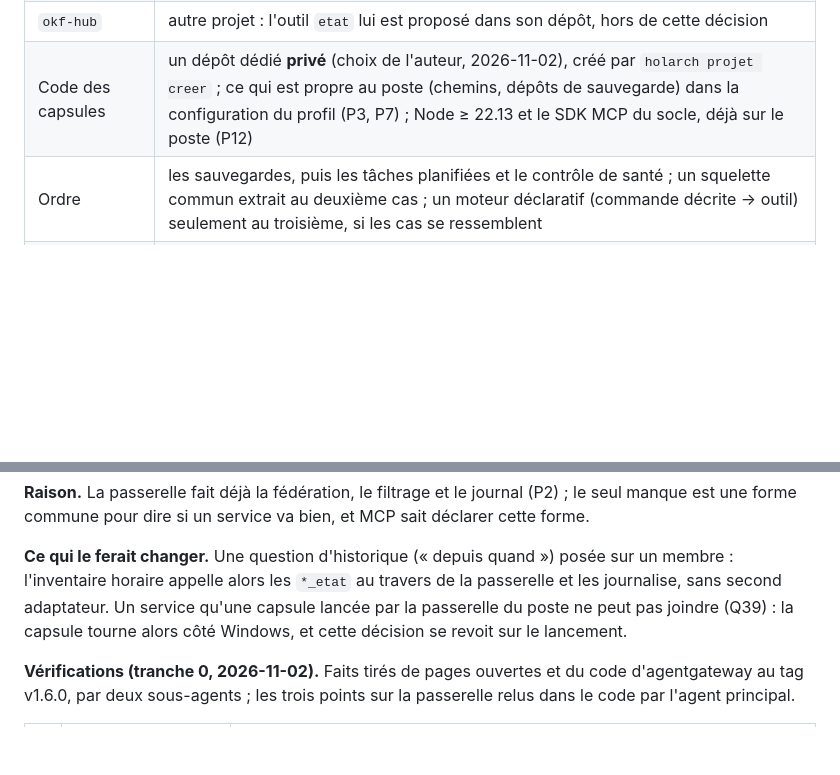
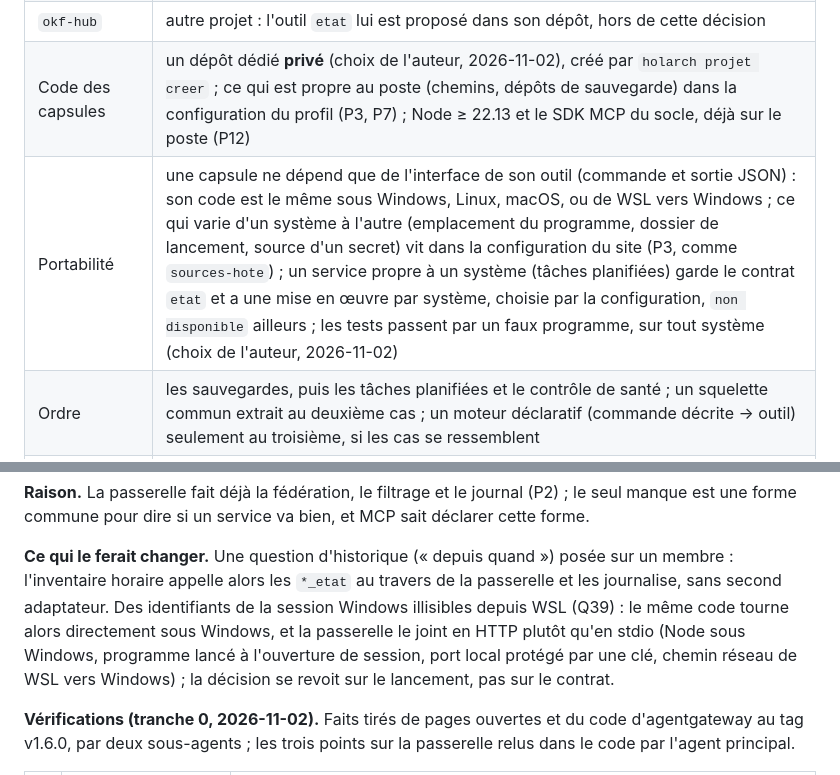
Before and after one commit to Movida/holarch-socle, a Markdown page: arbre/decisions/2026-11-02-membres-du-hub.md, 2 parts joined by grey strips. GitHub-like rendering; blank space fills up the shorter version.

Commit message:
Ajouter la portabilité des capsules à membres-du-hub
Co-Authored-By: Claude Opus 5.5 <noreply@anthropic.com>

```diff
--- a/arbre/decisions/2026-11-02-membres-du-hub.md
+++ b/arbre/decisions/2026-11-02-membres-du-hub.md
@@ -53,6 +53,7 @@ changer »).
 | `holarch` | `etat` garde sa forme, gagne `statut`, `derniere_activite`, `resume` (ajout de champs) et son schéma de sortie ; le statut se tire de ce que `etat` calcule déjà (âge du dernier inventaire, dégradations de la passerelle), seuils fixés en tranche 1 sur une mesure |
 | `okf-hub` | autre projet : l'outil `etat` lui est proposé dans son dépôt, hors de cette décision |
 | Code des capsules | un dépôt dédié **privé** (choix de l'auteur, 2026-11-02), créé par `holarch projet creer` ; ce qui est propre au poste (chemins, dépôts de sauvegarde) dans la configuration du profil (P3, P7) ; Node ≥ 22.13 et le SDK MCP du socle, déjà sur le poste (P12) |
+| Portabilité | une capsule ne dépend que de l'interface de son outil (commande et sortie JSON) : son code est le même sous Windows, Linux, macOS, ou de WSL vers Windows ; ce qui varie d'un système à l'autre (emplacement du programme, dossier de lancement, source d'un secret) vit dans la configuration du site (P3, comme `sources-hote`) ; un service propre à un système (tâches planifiées) garde le contrat `etat` et a une mise en œuvre par système, choisie par la configuration, `non disponible` ailleurs ; les tests passent par un faux programme, sur tout système (choix de l'auteur, 2026-11-02) |
 | Ordre | les sauvegardes, puis les tâches planifiées et le contrôle de santé ; un squelette commun extrait au deuxième cas ; un moteur déclaratif (commande décrite → outil) seulement au troisième, si les cas se ressemblent |
 | Catalogue | les cibles de la passerelle s'inventorient depuis sa configuration (emplacement désigné par la configuration du site), ce qui ferme l'écart à P4 pour tous les membres ; après la première capsule |
 | Hors de ce lot | le gestionnaire de mots de passe : même sans valeurs, les titres de ses éléments sont des données personnelles, à classer (P6) avant toute exposition ; tout outil qui écrit (lancer une sauvegarde), refusé par son nom dans la passerelle ; l'exposition de la passerelle hors du poste (tunnel, OAuth). Chacun par une décision à part |
@@ -62,9 +63,10 @@ changer »).
 commune pour dire si un service va bien, et MCP sait déclarer cette forme.
 
 **Ce qui le ferait changer.** Une question d'historique (« depuis quand ») posée sur un membre : l'inventaire horaire
-appelle alors les `*_etat` au travers de la passerelle et les journalise, sans second adaptateur. Un service qu'une
-capsule lancée par la passerelle du poste ne peut pas joindre (Q39) : la capsule tourne alors côté Windows, et cette
-décision se revoit sur le lancement.
+appelle alors les `*_etat` au travers de la passerelle et les journalise, sans second adaptateur. Des identifiants
+de la session Windows illisibles depuis WSL (Q39) : le même code tourne alors directement sous Windows, et la passerelle
+le joint en HTTP plutôt qu'en stdio (Node sous Windows, programme lancé à l'ouverture de session, port local protégé par
+une clé, chemin réseau de WSL vers Windows) ; la décision se revoit sur le lancement, pas sur le contrat.
 
 **Vérifications (tranche 0, 2026-11-02).** Faits tirés de pages ouvertes et du code d'agentgateway au tag v1.6.0, par
 deux sous-agents ; les trois points sur la passerelle relus dans le code par l'agent principal.
```
Also changed, not shown: arbre/log.md (+6 -0 lines).
